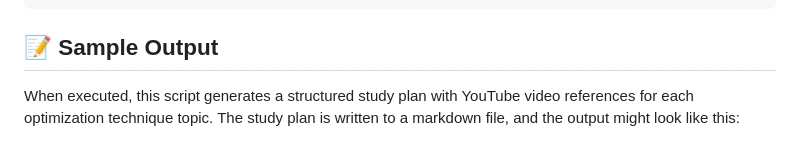
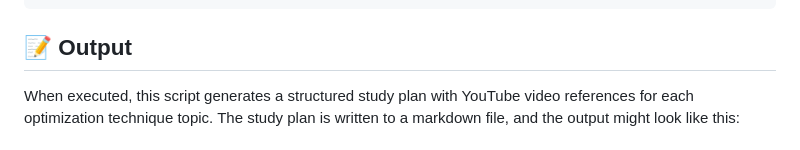
Before and after one commit to aiplanethub/openagi, a Markdown page: docs/use-cases/youtube_studyplan_agent.md, the part around the change. Rendered like a GitHub page.

Commit message:
PR comment update
renamed sample output to output

````diff
--- a/docs/use-cases/youtube_studyplan_agent.md
+++ b/docs/use-cases/youtube_studyplan_agent.md
@@ -97,7 +97,7 @@ admin.run(
 )
 ```
 
-## 📝 Sample Output
+## 📝 Output
 
 When executed, this script generates a structured study plan with YouTube video references for each optimization technique topic. The study plan is written to a markdown file, and the output might look like this:
 
````
